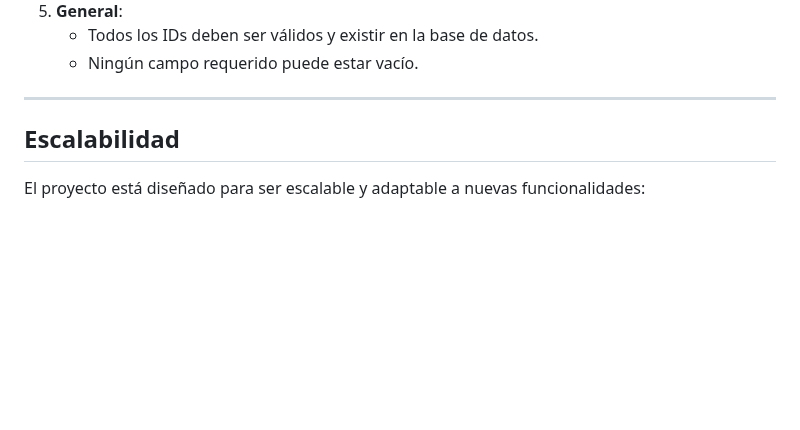
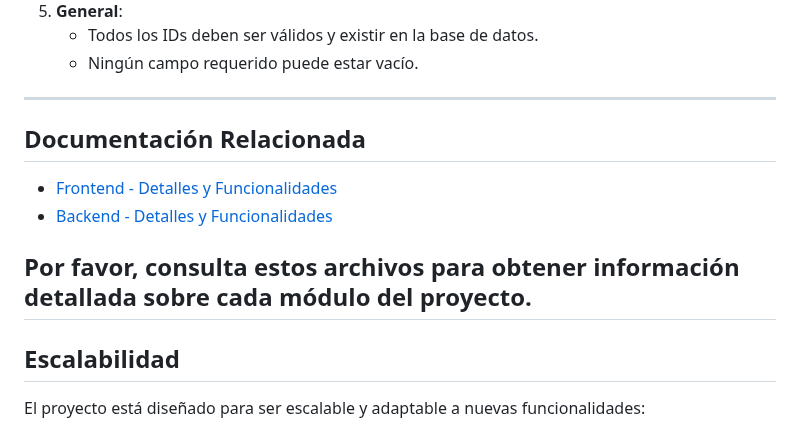
Before and after one commit to WhiterBy1/Gymstats, a Markdown page: README.md, the part around the change. Rendered like a GitHub page; blank space fills up the shorter version.

```diff
--- a/README.md
+++ b/README.md
@@ -74,6 +74,13 @@ Gymstats es una aplicación web diseñada para planificar, registrar y analizar
    - Ningún campo requerido puede estar vacío.
 
 ---
+## Documentación Relacionada
+
+- [Frontend - Detalles y Funcionalidades](frontend/README-frontend.md)
+- [Backend - Detalles y Funcionalidades](backend/README-backend.md)
+
+Por favor, consulta estos archivos para obtener información detallada sobre cada módulo del proyecto.
+---
 
 ## **Escalabilidad**
 El proyecto está diseñado para ser escalable y adaptable a nuevas funcionalidades:
```
